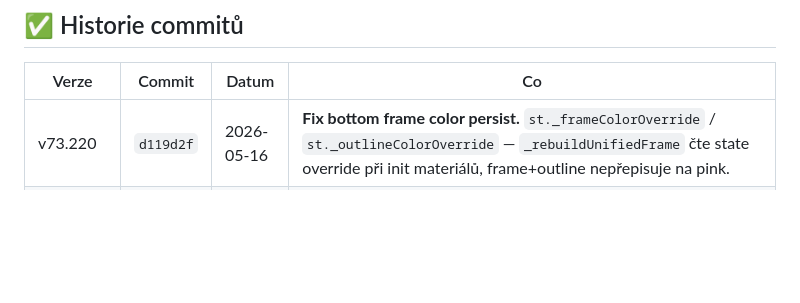
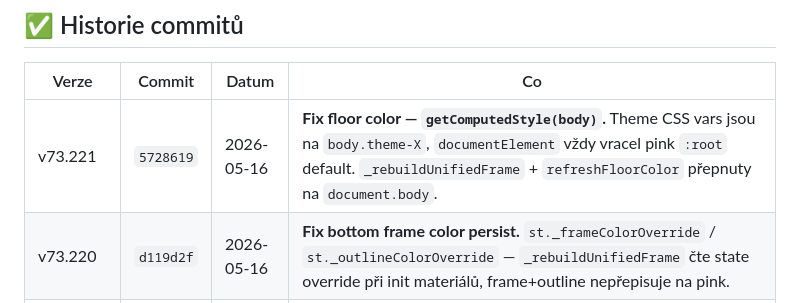
Before and after one commit to Damhole/ballon-belt, a Markdown page: BACKLOG.md, the part around the change. Drawn GitHub-style; blank space fills up the shorter version.

Commit message:
BACKLOG: v73.221

```diff
--- a/BACKLOG.md
+++ b/BACKLOG.md
@@ -503,6 +503,7 @@ Pravděpodobně nebude potřeba, viz user note výše.
 
 | Verze | Commit | Datum | Co |
 |-------|--------|-------|----|
+| v73.221 | `5728619` | 2026-05-16 | **Fix floor color — `getComputedStyle(body)`.** Theme CSS vars jsou na `body.theme-X`, `documentElement` vždy vracel pink `:root` default. `_rebuildUnifiedFrame` + `refreshFloorColor` přepnuty na `document.body`. |
 | v73.220 | `d119d2f` | 2026-05-16 | **Fix bottom frame color persist.** `st._frameColorOverride` / `st._outlineColorOverride` — `_rebuildUnifiedFrame` čte state override při init materiálů, frame+outline nepřepisuje na pink. |
 | v73.219 | `cdc3105` | 2026-05-16 | **Floor bg + canvas outline theme-aware.** `refreshFloorColor/refreshWallColor` voláno z `_applyThemeFrameColors`. `--image-canvas-outline` CSS var per téma, nahrazuje hardcoded `#8a5066`. |
 | v73.218 | `8e6bb45` | 2026-05-16 | **Per-theme frame colors.** `THEME_FRAME_COLORS` pro 10 témat, `_applyThemeFrameColors()`, `setTheme()` rozšířen o dispatch `bb:theme-changed`, 3D lazy-init aplikují barvy po init. `debug.js`: localStorage per-téma (`bb-color-overrides-<theme>`), `reloadForTheme()` na event, reset resetuje jen aktuální téma. |
```
